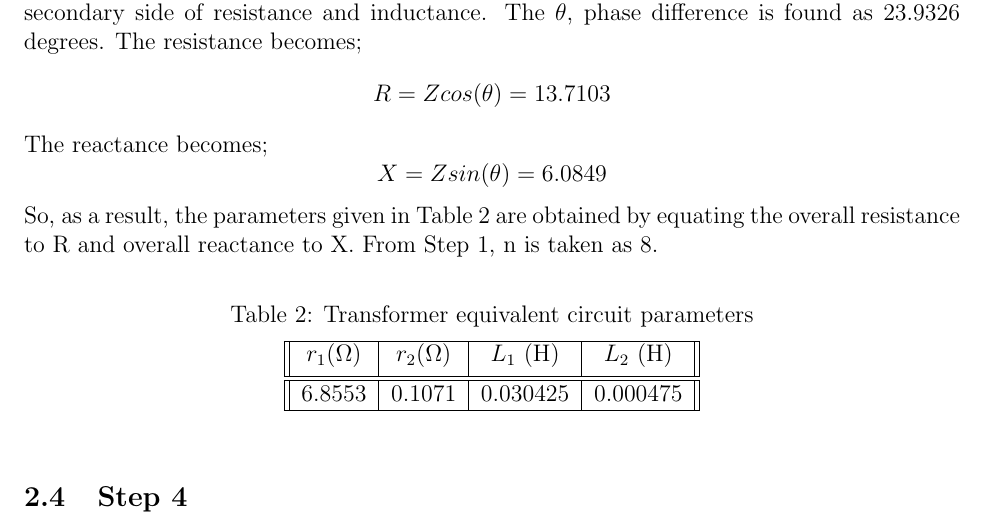
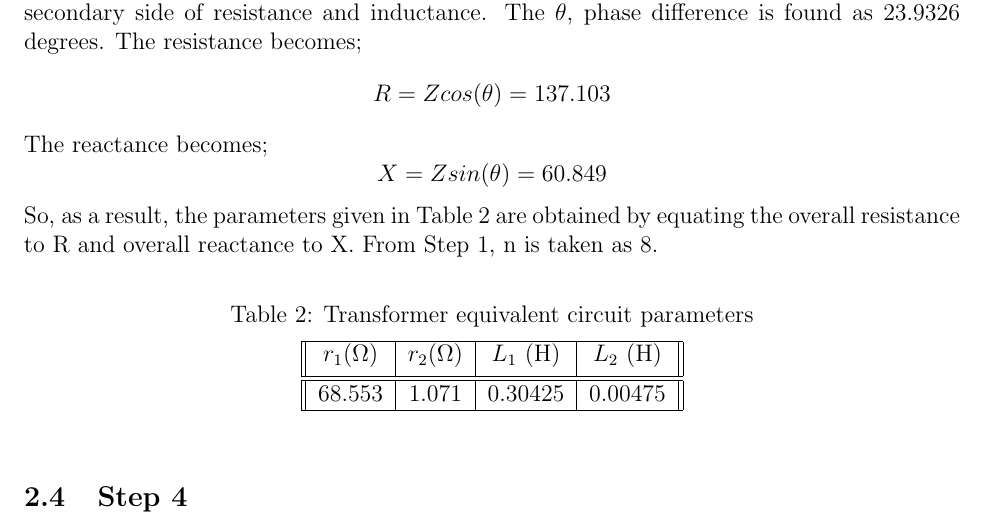
Before and after one commit to ahmetakman/EE214-Spring2022, a LaTeX document (EXP3/Experiment3/Experiment3Report.tex): part of page 7 of 8, cut so that both start at the same text. Compiled offline with pdfLaTeX.

Commit message:
other small adjustment

```diff
--- a/EXP3/Experiment3/Experiment3Report.tex
+++ b/EXP3/Experiment3/Experiment3Report.tex
@@ -148,11 +148,11 @@ From the measurement feature of the oscilloscope, \(V_{sc-RMS}\) and \(I_{sc-RMS
     \]
     The primary side of the resistance and inductance is taken equal to the reflected equivalent secondary side of resistance and inductance. The \(\theta\), phase difference is found as 23.9326 degrees. The resistance becomes;
     \[
-    R = Z cos (\theta) = 13.7103
+    R = Z cos (\theta) = 137.103
     \]
     The reactance becomes;
     \[
-    X = Z sin (\theta) = 6.0849
+    X = Z sin (\theta) = 60.849
     \]
     So, as a result, the parameters given in Table 2 are obtained by equating the overall resistance to R and overall reactance to X. From Step 1, n is taken as 8.
     \begin{table}[H]
@@ -163,7 +163,7 @@ From the measurement feature of the oscilloscope, \(V_{sc-RMS}\) and \(I_{sc-RMS
             \hline
             \(r_1 (\Omega) \) & \(r_2 (\Omega)\)  & \(L_1\) (H) & \(L_2\) (H) \\ [0.5ex]
             \hline\hline
-            6.8553 & 0.1071 & 0.030425 & 0.000475 \\
+            68.553 & 1.071 & 0.30425 & 0.00475 \\
             \hline
         \end{tabular}
     \end{center}
```
Also changed, not shown: EXP3/Experiment3/Experiment3Report.pdf, EXP3/Experiment3/Experiment3Report.tex (2 more changed lines).
